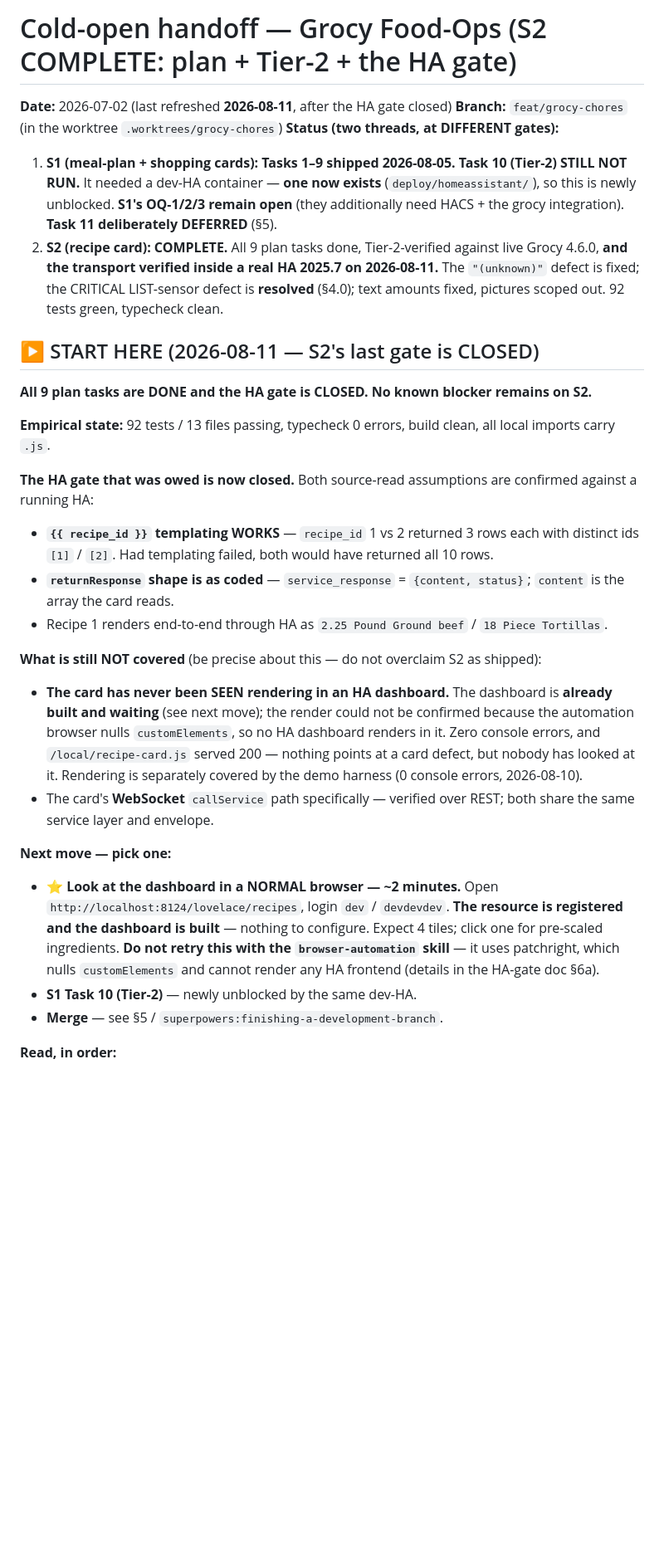
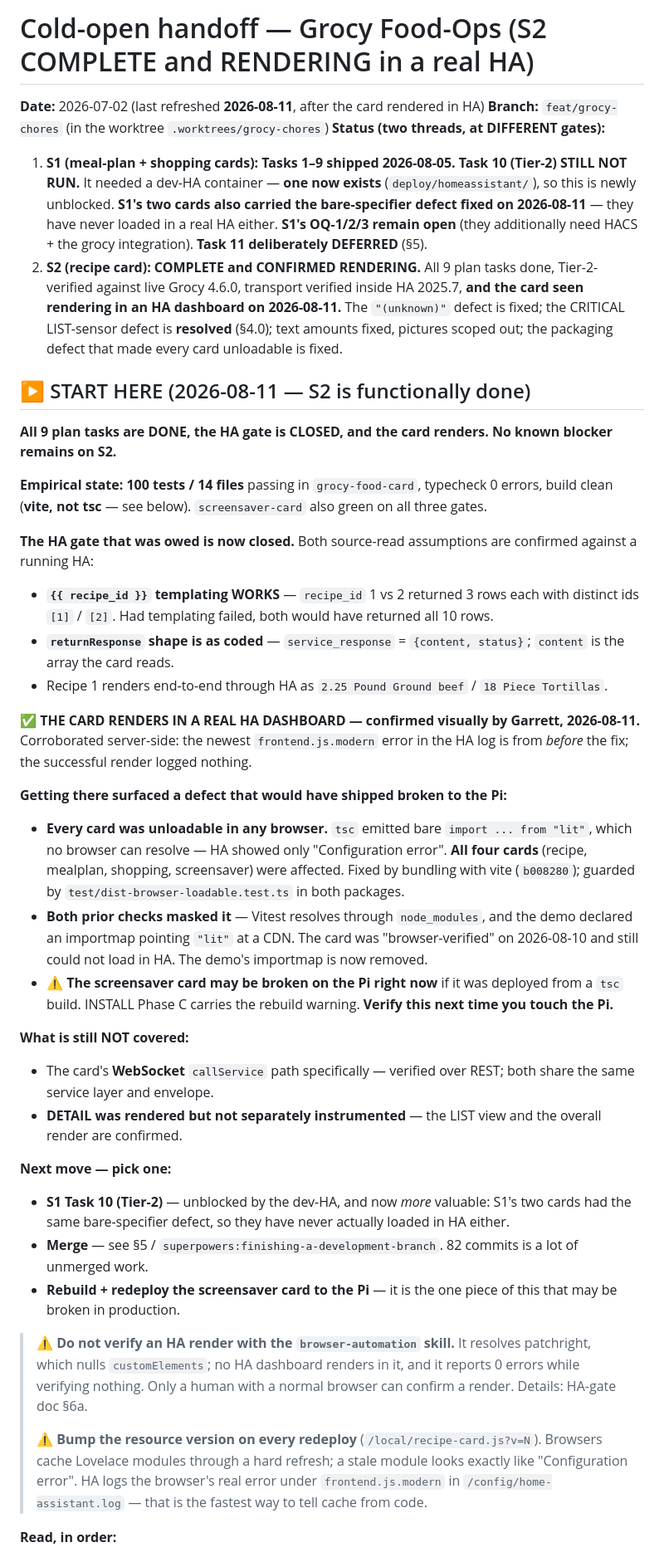
Before and after one commit to NewLexicon/KitcheCom, a Markdown page: docs/session-state/2026-07-02-grocy-food-slice1-ready-handoff.md, the part around one of its changes. Shown at 83% size. GitHub-like rendering; blank space fills up the shorter version.

```diff
--- a/docs/session-state/2026-07-02-grocy-food-slice1-ready-handoff.md
+++ b/docs/session-state/2026-07-02-grocy-food-slice1-ready-handoff.md
@@ -1,30 +1,41 @@
-# Cold-open handoff — Grocy Food-Ops (S2 COMPLETE: plan + Tier-2 + the HA gate)
+# Cold-open handoff — Grocy Food-Ops (S2 COMPLETE and RENDERING in a real HA)
 
-**Date:** 2026-07-02 (last refreshed **2026-08-11**, after the HA gate closed)
+**Date:** 2026-07-02 (last refreshed **2026-08-11**, after the card rendered in HA)
 **Branch:** `feat/grocy-chores` (in the worktree `.worktrees/grocy-chores`)
 **Status (two threads, at DIFFERENT gates):**
-1. **S1 (meal-plan + shopping cards): Tasks 1–9 shipped 2026-08-05. Task 10 (Tier-2) STILL NOT RUN.** It needed a dev-HA container — **one now exists** (`deploy/homeassistant/`), so this is newly unblocked. **S1's OQ-1/2/3 remain open** (they additionally need HACS + the grocy integration). **Task 11 deliberately DEFERRED** (§5).
-2. **S2 (recipe card): COMPLETE.** All 9 plan tasks done, Tier-2-verified against live Grocy 4.6.0, **and the transport verified inside a real HA 2025.7 on 2026-08-11.** The `"(unknown)"` defect is fixed; the CRITICAL LIST-sensor defect is **resolved** (§4.0); text amounts fixed, pictures scoped out. 92 tests green, typecheck clean.
+1. **S1 (meal-plan + shopping cards): Tasks 1–9 shipped 2026-08-05. Task 10 (Tier-2) STILL NOT RUN.** It needed a dev-HA container — **one now exists** (`deploy/homeassistant/`), so this is newly unblocked. **S1's two cards also carried the bare-specifier defect fixed on 2026-08-11** — they have never loaded in a real HA either. **S1's OQ-1/2/3 remain open** (they additionally need HACS + the grocy integration). **Task 11 deliberately DEFERRED** (§5).
+2. **S2 (recipe card): COMPLETE and CONFIRMED RENDERING.** All 9 plan tasks done, Tier-2-verified against live Grocy 4.6.0, transport verified inside HA 2025.7, **and the card seen rendering in an HA dashboard on 2026-08-11.** The `"(unknown)"` defect is fixed; the CRITICAL LIST-sensor defect is **resolved** (§4.0); text amounts fixed, pictures scoped out; the packaging defect that made every card unloadable is fixed.
 
-## ▶ START HERE (2026-08-11 — S2's last gate is CLOSED)
+## ▶ START HERE (2026-08-11 — S2 is functionally done)
 
-**All 9 plan tasks are DONE and the HA gate is CLOSED. No known blocker remains on S2.**
+**All 9 plan tasks are DONE, the HA gate is CLOSED, and the card renders. No known blocker remains on S2.**
 
-**Empirical state:** 92 tests / 13 files passing, typecheck 0 errors, build clean, all local imports carry `.js`.
+**Empirical state:** **100 tests / 14 files** passing in `grocy-food-card`, typecheck 0 errors, build clean (**vite, not tsc** — see below). `screensaver-card` also green on all three gates.
 
 **The HA gate that was owed is now closed.** Both source-read assumptions are confirmed against a running HA:
 - **`{{ recipe_id }}` templating WORKS** — `recipe_id` 1 vs 2 returned 3 rows each with distinct ids `[1]` / `[2]`. Had templating failed, both would have returned all 10 rows.
 - **`returnResponse` shape is as coded** — `service_response` = `{content, status}`; `content` is the array the card reads.
 - Recipe 1 renders end-to-end through HA as `2.25 Pound Ground beef` / `18 Piece Tortillas`.
 
-**What is still NOT covered** (be precise about this — do not overclaim S2 as shipped):
-- **The card has never been SEEN rendering in an HA dashboard.** The dashboard is **already built and waiting** (see next move); the render could not be confirmed because the automation browser nulls `customElements`, so no HA dashboard renders in it. Zero console errors, and `/local/recipe-card.js` served 200 — nothing points at a card defect, but nobody has looked at it. Rendering is separately covered by the demo harness (0 console errors, 2026-08-10).
+**✅ THE CARD RENDERS IN A REAL HA DASHBOARD — confirmed visually by Garrett, 2026-08-11.** Corroborated server-side: the newest `frontend.js.modern` error in the HA log is from *before* the fix; the successful render logged nothing.
+
+**Getting there surfaced a defect that would have shipped broken to the Pi:**
+- **Every card was unloadable in any browser.** `tsc` emitted bare `import ... from "lit"`, which no browser can resolve — HA showed only "Configuration error". **All four cards** (recipe, mealplan, shopping, screensaver) were affected. Fixed by bundling with vite (`b008280`); guarded by `test/dist-browser-loadable.test.ts` in both packages.
+- **Both prior checks masked it** — Vitest resolves through `node_modules`, and the demo declared an importmap pointing `"lit"` at a CDN. The card was "browser-verified" on 2026-08-10 and still could not load in HA. The demo's importmap is now removed.
+- **⚠️ The screensaver card may be broken on the Pi right now** if it was deployed from a `tsc` build. INSTALL Phase C carries the rebuild warning. **Verify this next time you touch the Pi.**
+
+**What is still NOT covered:**
 - The card's **WebSocket** `callService` path specifically — verified over REST; both share the same service layer and envelope.
+- **DETAIL was rendered but not separately instrumented** — the LIST view and the overall render are confirmed.
 
 **Next move — pick one:**
-- **⭐ Look at the dashboard in a NORMAL browser — ~2 minutes.** Open `http://localhost:8124/lovelace/recipes`, login `dev` / `devdevdev`. **The resource is registered and the dashboard is built** — nothing to configure. Expect 4 tiles; click one for pre-scaled ingredients. **Do not retry this with the `browser-automation` skill** — it uses patchright, which nulls `customElements` and cannot render any HA frontend (details in the HA-gate doc §6a).
-- **S1 Task 10 (Tier-2)** — newly unblocked by the same dev-HA.
-- **Merge** — see §5 / `superpowers:finishing-a-development-branch`.
+- **S1 Task 10 (Tier-2)** — unblocked by the dev-HA, and now *more* valuable: S1's two cards had the same bare-specifier defect, so they have never actually loaded in HA either.
+- **Merge** — see §5 / `superpowers:finishing-a-development-branch`. 82 commits is a lot of unmerged work.
+- **Rebuild + redeploy the screensaver card to the Pi** — it is the one piece of this that may be broken in production.
+
+> **⚠️ Do not verify an HA render with the `browser-automation` skill.** It resolves patchright, which nulls `customElements`; no HA dashboard renders in it, and it reports 0 errors while verifying nothing. Only a human with a normal browser can confirm a render. Details: HA-gate doc §6a.
+>
+> **⚠️ Bump the resource version on every redeploy** (`/local/recipe-card.js?v=N`). Browsers cache Lovelace modules through a hard refresh; a stale module looks exactly like "Configuration error". HA logs the browser's real error under `frontend.js.modern` in `/config/home-assistant.log` — that is the fastest way to tell cache from code.
 
 **Read, in order:**
 1. **The HA gate result (newest):** `/Users/jdehart1/___Code_DEV/KitchenCOM/.worktrees/grocy-chores/docs/session-state/2026-08-11-ha-gate-verification.md`
```
Also changed, not shown: other parts of docs/session-state/2026-07-02-grocy-food-slice1-ready-handoff.md (+6 -2 lines), docs/session-state/2026-08-11-ha-gate-verification.md (+56 -10 lines).
